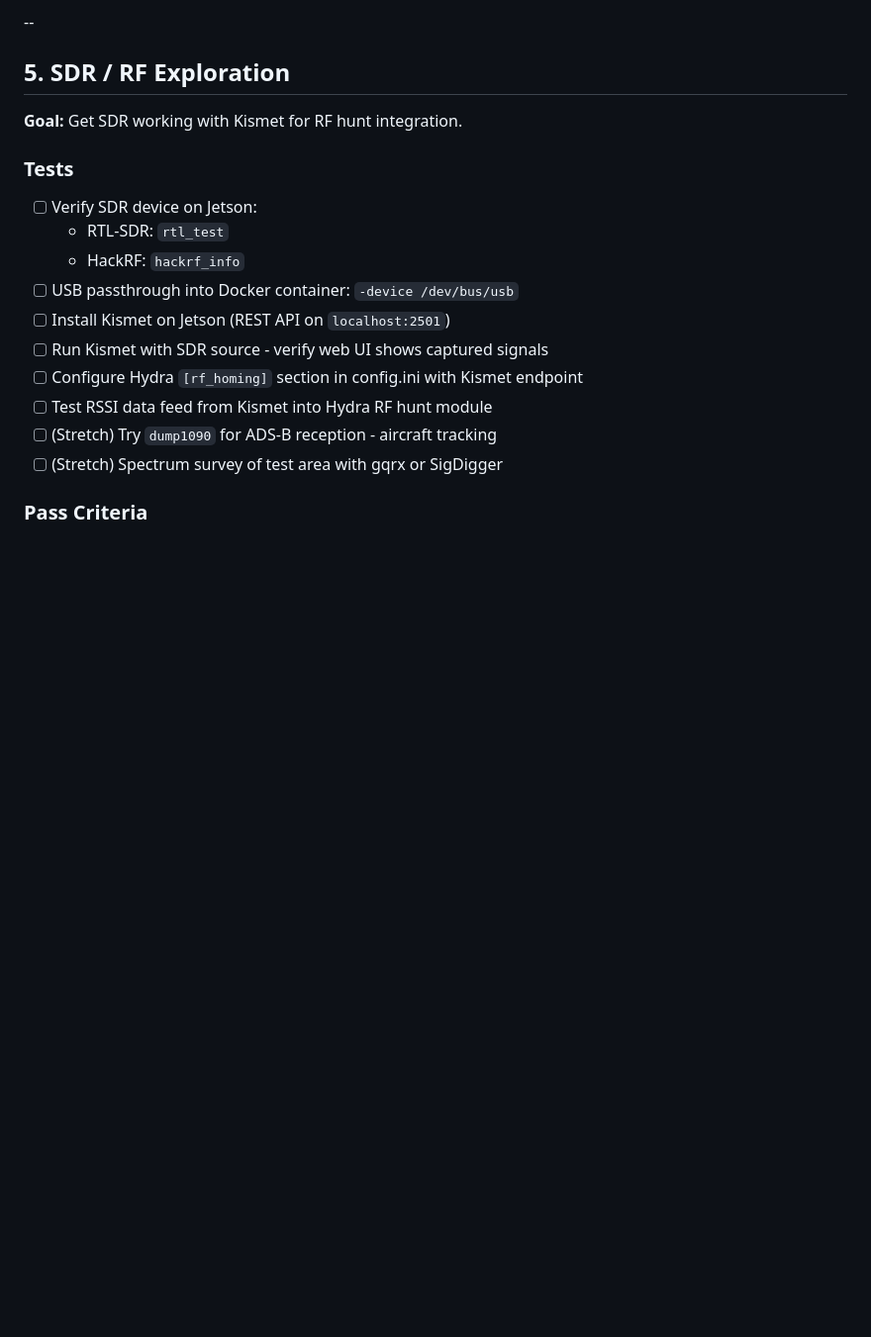
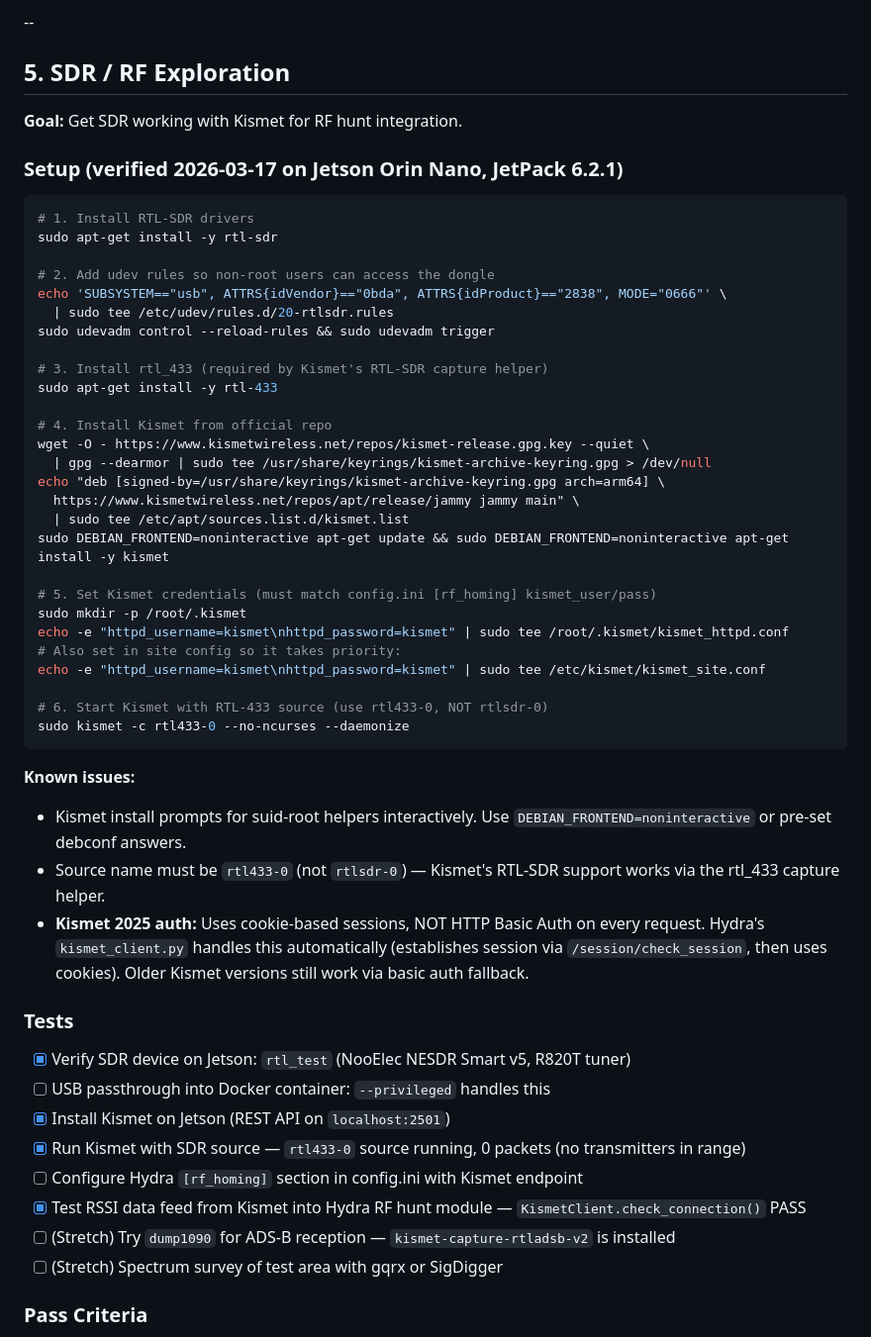
Before and after one commit to rmeadomavic/Hydra, a Markdown page: docs/jetson-hardware-testing-checklist.md, the part around the change. Shown at 99% size. Drawn GitHub-style; blank space fills up the shorter version.

Commit message:
docs: add SDR/Kismet setup instructions and test results to checklist
Documents the full setup procedure for RTL-SDR + Kismet on Jetson
(udev rules, rtl_433, Kismet 2025 auth quirks, correct source name).
Marks completed tests from live hardware validation.

Co-Authored-By: Claude Opus 4.6 (1M context) <noreply@anthropic.com>

````diff
--- a/docs/jetson-hardware-testing-checklist.md
+++ b/docs/jetson-hardware-testing-checklist.md
@@ -177,17 +177,52 @@ full OSD test plan. Quick validation:
 
 **Goal:** Get SDR working with Kismet for RF hunt integration.
 
+### Setup (verified 2026-03-17 on Jetson Orin Nano, JetPack 6.2.1)
+
+```bash
+# 1. Install RTL-SDR drivers
+sudo apt-get install -y rtl-sdr
+
+# 2. Add udev rules so non-root users can access the dongle
+echo 'SUBSYSTEM=="usb", ATTRS{idVendor}=="0bda", ATTRS{idProduct}=="2838", MODE="0666"' \
+  | sudo tee /etc/udev/rules.d/20-rtlsdr.rules
+sudo udevadm control --reload-rules && sudo udevadm trigger
+
+# 3. Install rtl_433 (required by Kismet's RTL-SDR capture helper)
+sudo apt-get install -y rtl-433
+
+# 4. Install Kismet from official repo
+wget -O - https://www.kismetwireless.net/repos/kismet-release.gpg.key --quiet \
+  | gpg --dearmor | sudo tee /usr/share/keyrings/kismet-archive-keyring.gpg > /dev/null
+echo "deb [signed-by=/usr/share/keyrings/kismet-archive-keyring.gpg arch=arm64] \
+  https://www.kismetwireless.net/repos/apt/release/jammy jammy main" \
+  | sudo tee /etc/apt/sources.list.d/kismet.list
+sudo DEBIAN_FRONTEND=noninteractive apt-get update && sudo DEBIAN_FRONTEND=noninteractive apt-get install -y kismet
+
+# 5. Set Kismet credentials (must match config.ini [rf_homing] kismet_user/pass)
+sudo mkdir -p /root/.kismet
+echo -e "httpd_username=kismet\nhttpd_password=kismet" | sudo tee /root/.kismet/kismet_httpd.conf
+# Also set in site config so it takes priority:
+echo -e "httpd_username=kismet\nhttpd_password=kismet" | sudo tee /etc/kismet/kismet_site.conf
+
+# 6. Start Kismet with RTL-433 source (use rtl433-0, NOT rtlsdr-0)
+sudo kismet -c rtl433-0 --no-ncurses --daemonize
+```
+
+**Known issues:**
+- Kismet install prompts for suid-root helpers interactively. Use `DEBIAN_FRONTEND=noninteractive` or pre-set debconf answers.
+- Source name must be `rtl433-0` (not `rtlsdr-0`) — Kismet's RTL-SDR support works via the rtl_433 capture helper.
+- **Kismet 2025 auth:** Uses cookie-based sessions, NOT HTTP Basic Auth on every request. Hydra's `kismet_client.py` handles this automatically (establishes session via `/session/check_session`, then uses cookies). Older Kismet versions still work via basic auth fallback.
+
 ### Tests
 
-- [ ] Verify SDR device on Jetson:
-  - RTL-SDR: `rtl_test`
-  - HackRF: `hackrf_info`
-- [ ] USB passthrough into Docker container: `-device /dev/bus/usb`
-- [ ] Install Kismet on Jetson (REST API on `localhost:2501`)
-- [ ] Run Kismet with SDR source - verify web UI shows captured signals
+- [x] Verify SDR device on Jetson: `rtl_test` (NooElec NESDR Smart v5, R820T tuner)
+- [ ] USB passthrough into Docker container: `--privileged` handles this
+- [x] Install Kismet on Jetson (REST API on `localhost:2501`)
+- [x] Run Kismet with SDR source — `rtl433-0` source running, 0 packets (no transmitters in range)
 - [ ] Configure Hydra `[rf_homing]` section in config.ini with Kismet endpoint
-- [ ] Test RSSI data feed from Kismet into Hydra RF hunt module
-- [ ] (Stretch) Try `dump1090` for ADS-B reception - aircraft tracking
+- [x] Test RSSI data feed from Kismet into Hydra RF hunt module — `KismetClient.check_connection()` PASS
+- [ ] (Stretch) Try `dump1090` for ADS-B reception — `kismet-capture-rtladsb-v2` is installed
 - [ ] (Stretch) Spectrum survey of test area with gqrx or SigDigger
 
 ### Pass Criteria
````
